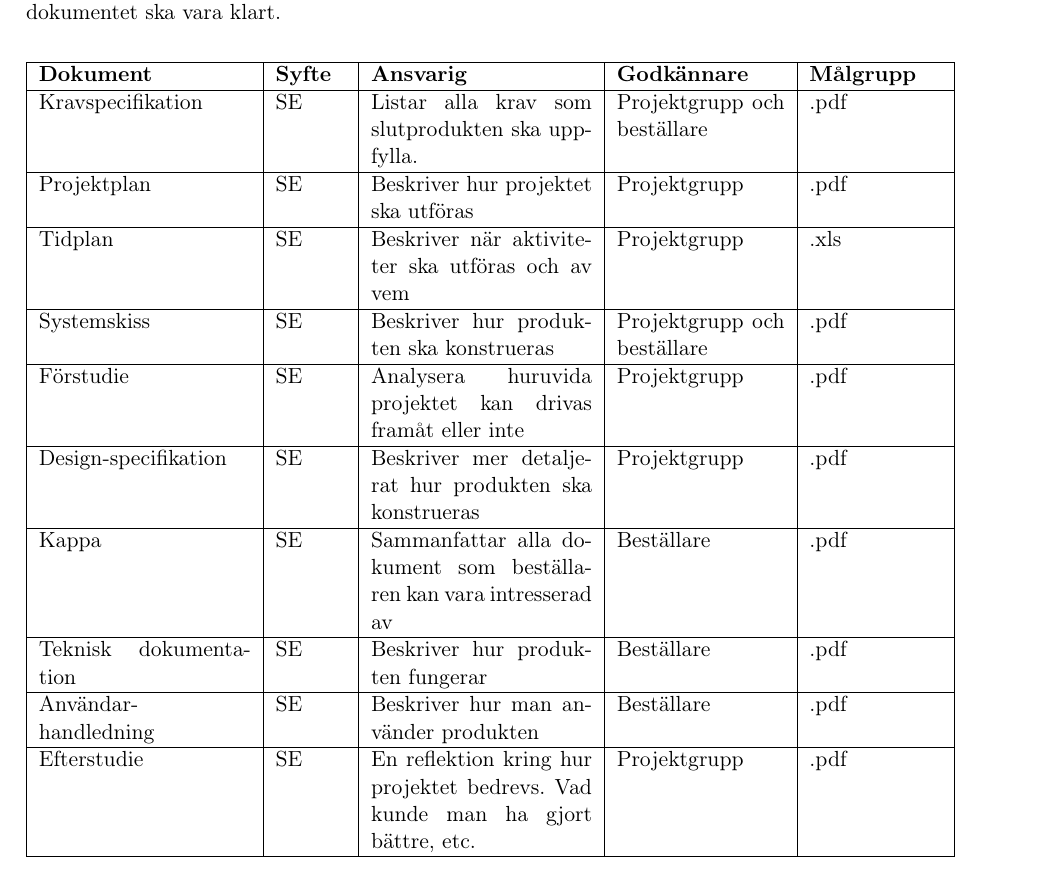
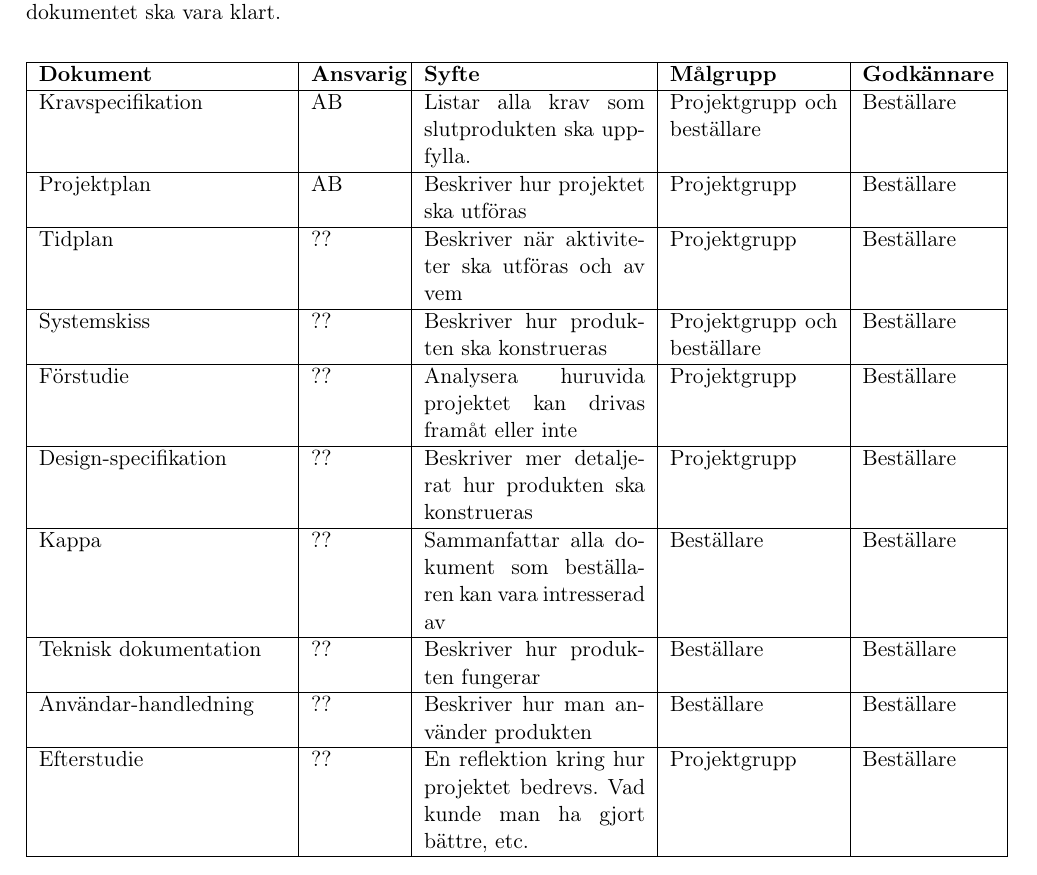
Before and after one commit to adnanberberovic/TSEA56Grupp2, a LaTeX document (DOKUMENT/PROJEKTPLAN/projektplan v0.1/projektplan_v0.1.tex): part of page 9 of 18, cut so that both start at the same text. Compiled offline with pdfLaTeX.

Commit message:
Ändrade i dokumentplan

```diff
--- a/DOKUMENT/PROJEKTPLAN/projektplan v0.1/projektplan_v0.1.tex
+++ b/DOKUMENT/PROJEKTPLAN/projektplan v0.1/projektplan_v0.1.tex
@@ -271,19 +271,19 @@ Leveransansvarig & Person & Ansvarig för leveranser \\
 %ska distribueras till och när dokumentet ska vara klart.
 Följande tabell räknar upp de dokument som kommer att skapas under projektets gång, syftet, vem som är ansvarig, vem som godkänner, vem de ska distribueras till samt när dokumentet ska vara klart.
 \begin{center}
-\begin{longtable}{|p{.24\linewidth}|p{.08\linewidth}|p{.25\linewidth}|p{.19\linewidth}|p{.15\linewidth}|}\hline
-\textbf{Dokument} & \textbf{Syfte} & \textbf{Ansvarig} & \textbf{Godkännare} & \textbf{Målgrupp} \\ \hline
+\begin{longtable}{|p{.28\linewidth}|p{.1\linewidth}|p{.25\linewidth}|p{.19\linewidth}|p{.15\linewidth}|}\hline
+\textbf{Dokument} & \textbf{Ansvarig} & \textbf{Syfte} & \textbf{Målgrupp} & \textbf{Godkännare} \\ \hline
 
-Kravspecifikation & SE & Listar alla krav som slutprodukten ska uppfylla. & Projektgrupp och beställare & .pdf \\ \hline
-Projektplan & SE & Beskriver hur projektet ska utföras & Projektgrupp & .pdf \\ \hline
-Tidplan & SE & Beskriver när aktiviteter ska utföras och av vem & Projektgrupp & .xls \\ \hline
-Systemskiss & SE & Beskriver hur produkten ska konstrueras& Projektgrupp och beställare & .pdf \\ \hline
-Förstudie & SE & Analysera huruvida projektet kan drivas framåt eller inte & Projektgrupp & .pdf \\ \hline
-Design-specifikation & SE & Beskriver mer detaljerat hur produkten ska konstrueras & Projektgrupp & .pdf \\ \hline
-Kappa & SE & Sammanfattar alla dokument som beställaren kan vara intresserad av & Beställare & .pdf \\ \hline
-Teknisk dokumentation & SE & Beskriver hur produkten fungerar & Beställare & .pdf \\ \hline
-Användar-handledning & SE & Beskriver hur man använder produkten& Beställare & .pdf \\ \hline
-Efterstudie & SE & En reflektion kring hur projektet bedrevs. Vad kunde man ha gjort bättre, etc.& Projektgrupp & .pdf \\ \hline
+Kravspecifikation & AB & Listar alla krav som slutprodukten ska uppfylla. & Projektgrupp och beställare & Beställare \\ \hline
+Projektplan & AB & Beskriver hur projektet ska utföras & Projektgrupp & Beställare \\ \hline
+Tidplan & ?? & Beskriver när aktiviteter ska utföras och av vem & Projektgrupp & Beställare \\ \hline
+Systemskiss & ?? & Beskriver hur produkten ska konstrueras& Projektgrupp och beställare & Beställare \\ \hline
+Förstudie & ?? & Analysera huruvida projektet kan drivas framåt eller inte & Projektgrupp & Beställare \\ \hline
+Design-specifikation & ?? & Beskriver mer detaljerat hur produkten ska konstrueras & Projektgrupp & Beställare \\ \hline
+Kappa & ?? & Sammanfattar alla dokument som beställaren kan vara intresserad av & Beställare & Beställare \\ \hline
+Teknisk dokumentation & ?? & Beskriver hur produkten fungerar & Beställare & Beställare \\ \hline
+Användar-handledning & ?? & Beskriver hur man använder produkten& Beställare & Beställare \\ \hline
+Efterstudie & ?? & En reflektion kring hur projektet bedrevs. Vad kunde man ha gjort bättre, etc.& Projektgrupp & Beställare\\ \hline
 
 \end{longtable}
 \end{center}
```
Also changed, not shown: DOKUMENT/PROJEKTPLAN/projektplan v0.1/projektplan_v0.1.pdf, 3 other files.
